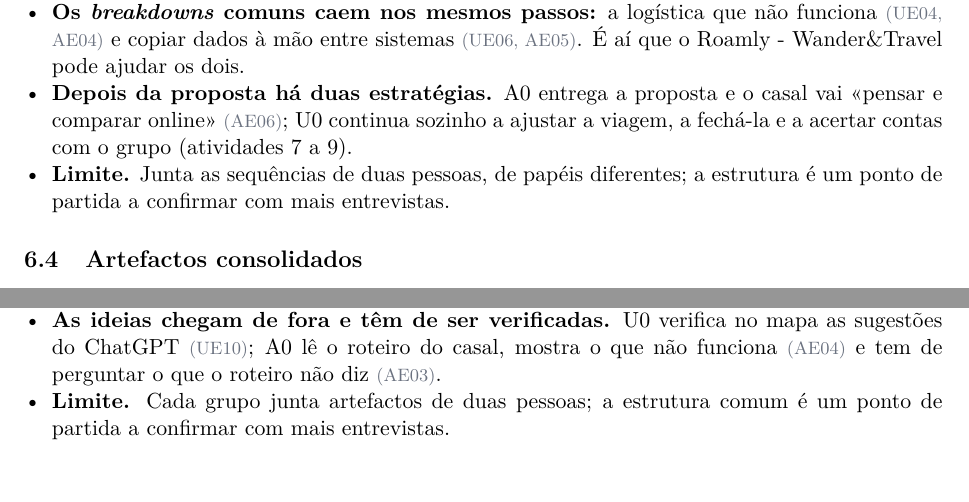
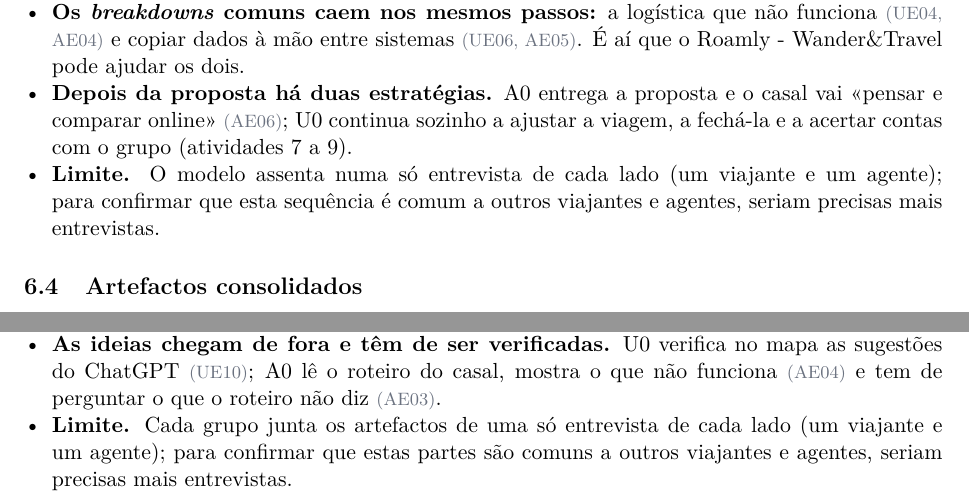
Before and after one commit to TiagoSilva35/Roamly, a LaTeX document (DOCS/relatorios/entrega1/main.tex, which reads DOCS/relatorios/entrega1/seccoes/05-consolidacao.tex): two parts of pages 35 and 36 of 54, joined at a grey line, cut so that both start at the same text. Compiled offline with pdfLaTeX.

Commit message:
versão final

```diff
--- a/DOCS/relatorios/entrega1/seccoes/05-consolidacao.tex
+++ b/DOCS/relatorios/entrega1/seccoes/05-consolidacao.tex
@@ -142,9 +143,9 @@ agente não refaz a proposta. A notação é a dos modelos de sequência individ
         casal vai «pensar e comparar online» \reg{AE06}; U0 continua sozinho a
         ajustar a viagem, a fechá-la e a acertar contas com o grupo
         (atividades 7 a 9).
-      \item \textbf{Limite.} Junta as sequências de duas pessoas, de papéis
-        diferentes; a estrutura é um ponto de partida a confirmar com mais
-        entrevistas.
+      \item \textbf{Limite.}  O modelo assenta numa só entrevista de cada lado (um
+        viajante e um agente); para confirmar que esta sequência é comum a
+        outros viajantes e agentes, seriam precisas mais entrevistas.
 \end{itemize}
 %----------------------------------------------------------
 \subsection{Artefactos consolidados}\label{sec:art-cons}
@@ -198,8 +199,9 @@ nos modelos individuais.
         mapa as sugestões do ChatGPT \reg{UE10}; A0 lê o roteiro do casal, mostra
         o que não funciona \reg{AE04} e tem de perguntar o que o roteiro não diz
         \reg{AE03}.
-  \item \textbf{Limite.} Cada grupo junta artefactos de duas pessoas; a estrutura
-        comum é um ponto de partida a confirmar com mais entrevistas.
+  \item \textbf{Limite.} Cada grupo junta os artefactos de uma só entrevista de
+        cada lado (um viajante e um agente); para confirmar que estas partes são
+        comuns a outros viajantes e agentes, seriam precisas mais entrevistas.
 \end{itemize}
 
 %----------------------------------------------------------
```
Also changed, not shown: DOCS/work_models/sequence_models/consolidado/SeqConsolidado.pdf, DOCS/work_models/sequence_models/paginados/SeqConsolidado-paginado.pdf, DOCS/relatorios/entrega1/seccoes/05-consolidacao.tex (9 more changed lines), 2 other files.
